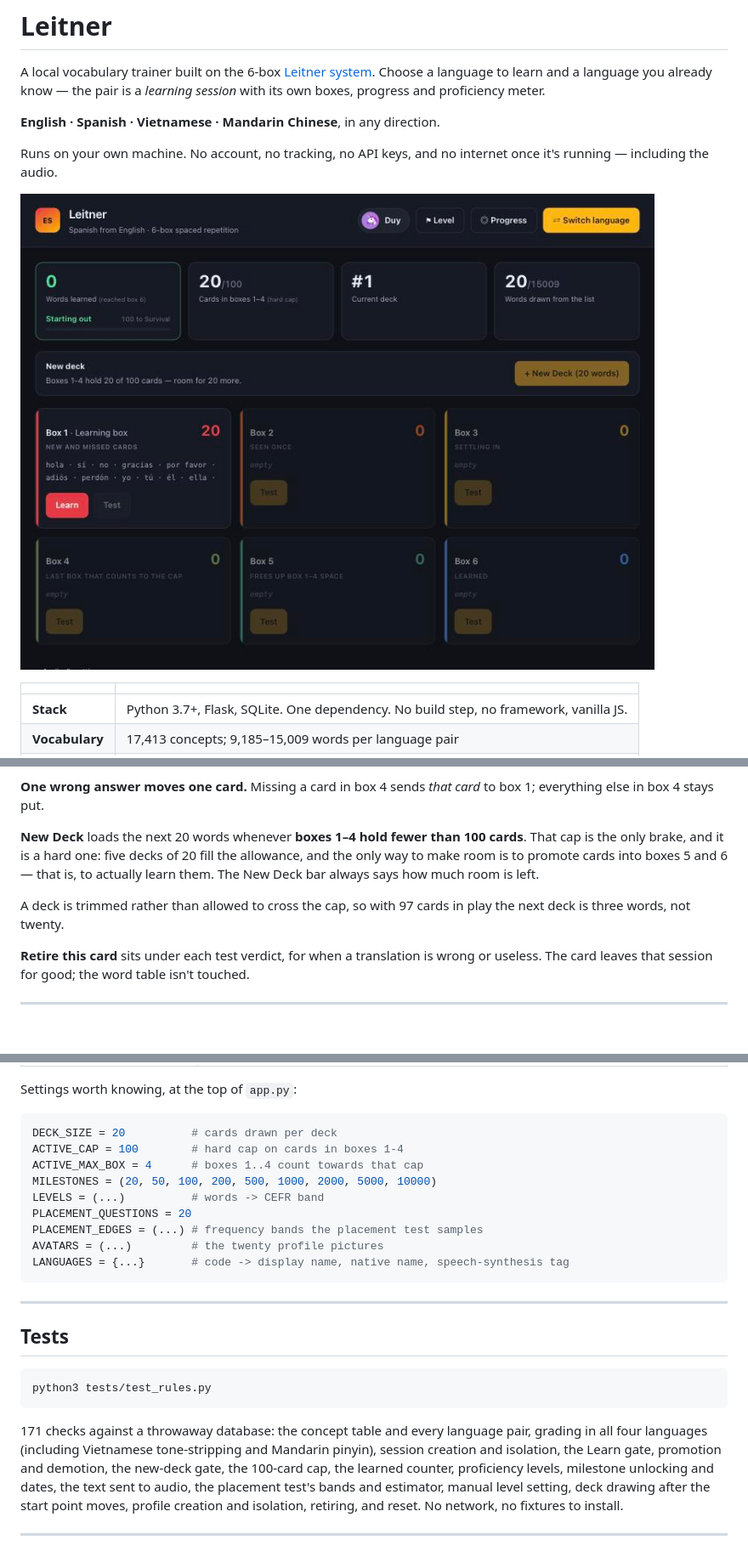
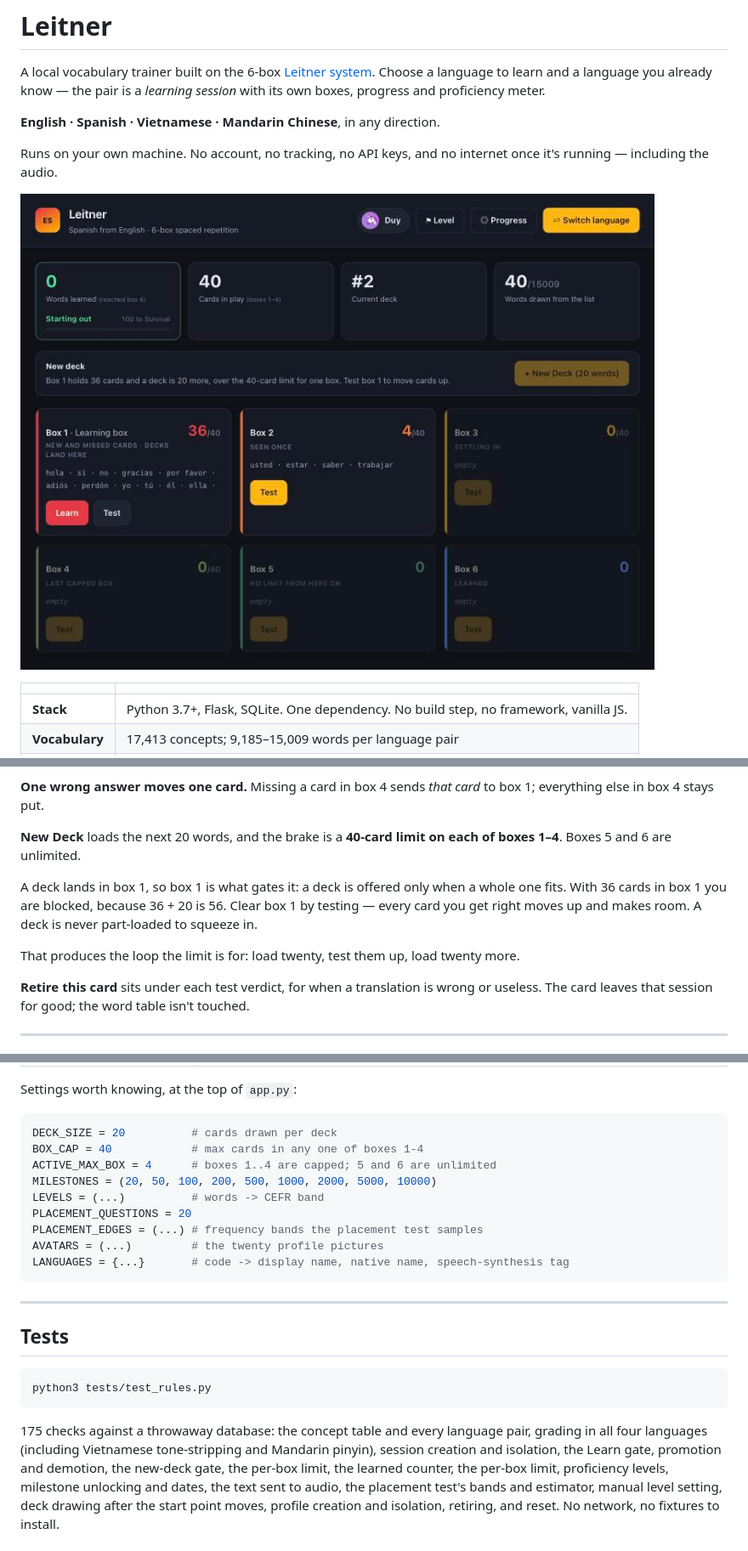
Before and after one commit to duyphamduc2024/leitner, a Markdown page: README.md, 3 parts joined by grey strips. Shown at 85% size. Drawn GitHub-style; pictures changed too: docs/boxes.jpg; blank space fills up the shorter version.

````diff
--- a/README.md
+++ b/README.md
@@ -95,13 +95,14 @@ back from a higher box don't re-lock it — you've already seen them.
 **One wrong answer moves one card.** Missing a card in box 4 sends *that card* to box 1;
 everything else in box 4 stays put.
 
-**New Deck** loads the next 20 words whenever **boxes 1–4 hold fewer than 100 cards**. That
-cap is the only brake, and it is a hard one: five decks of 20 fill the allowance, and the only
-way to make room is to promote cards into boxes 5 and 6 — that is, to actually learn them. The
-New Deck bar always says how much room is left.
+**New Deck** loads the next 20 words, and the brake is a **40-card limit on each of boxes
+1–4**. Boxes 5 and 6 are unlimited.
 
-A deck is trimmed rather than allowed to cross the cap, so with 97 cards in play the next deck
-is three words, not twenty.
+A deck lands in box 1, so box 1 is what gates it: a deck is offered only when a whole one
+fits. With 36 cards in box 1 you are blocked, because 36 + 20 is 56. Clear box 1 by testing —
+every card you get right moves up and makes room. A deck is never part-loaded to squeeze in.
+
+That produces the loop the limit is for: load twenty, test them up, load twenty more.
 
 **Retire this card** sits under each test verdict, for when a translation is wrong or
 useless. The card leaves that session for good; the word table isn't touched.
@@ -336,8 +337,8 @@ Settings worth knowing, at the top of `app.py`:
 
 ```python
 DECK_SIZE = 20          # cards drawn per deck
-ACTIVE_CAP = 100        # hard cap on cards in boxes 1-4
-ACTIVE_MAX_BOX = 4      # boxes 1..4 count towards that cap
+BOX_CAP = 40            # max cards in any one of boxes 1-4
+ACTIVE_MAX_BOX = 4      # boxes 1..4 are capped; 5 and 6 are unlimited
 MILESTONES = (20, 50, 100, 200, 500, 1000, 2000, 5000, 10000)
 LEVELS = (...)          # words -> CEFR band
 PLACEMENT_QUESTIONS = 20
@@ -354,10 +355,10 @@ LANGUAGES = {...}       # code -> display name, native name, speech-synthesis ta
 python3 tests/test_rules.py
 ```
 
-171 checks against a throwaway database: the concept table and every language pair, grading in
+175 checks against a throwaway database: the concept table and every language pair, grading in
 all four languages (including Vietnamese tone-stripping and Mandarin pinyin), session creation
-and isolation, the Learn gate, promotion and demotion, the new-deck gate, the 100-card cap,
-the learned counter, proficiency levels, milestone unlocking and dates, the text sent to
+and isolation, the Learn gate, promotion and demotion, the new-deck gate, the per-box limit,
+the learned counter, the per-box limit, proficiency levels, milestone unlocking and dates, the text sent to
 audio, the placement test's bands and estimator, manual level setting, deck drawing after the
 start point moves, profile creation and isolation, retiring, and reset. No network, no fixtures to install.
 
````
Also changed, not shown: other parts of README.md (+1 -1 lines), 5 other files.
